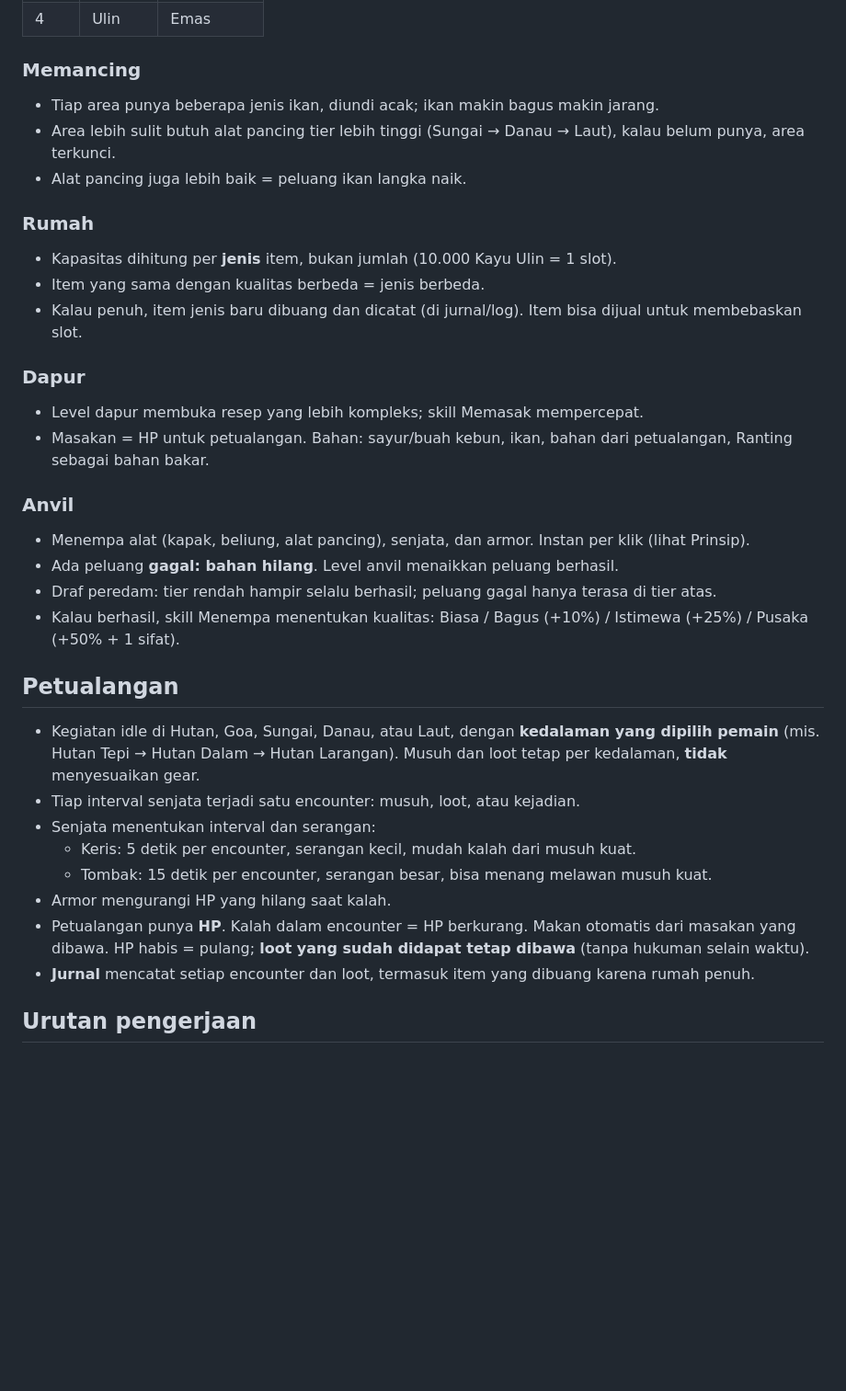
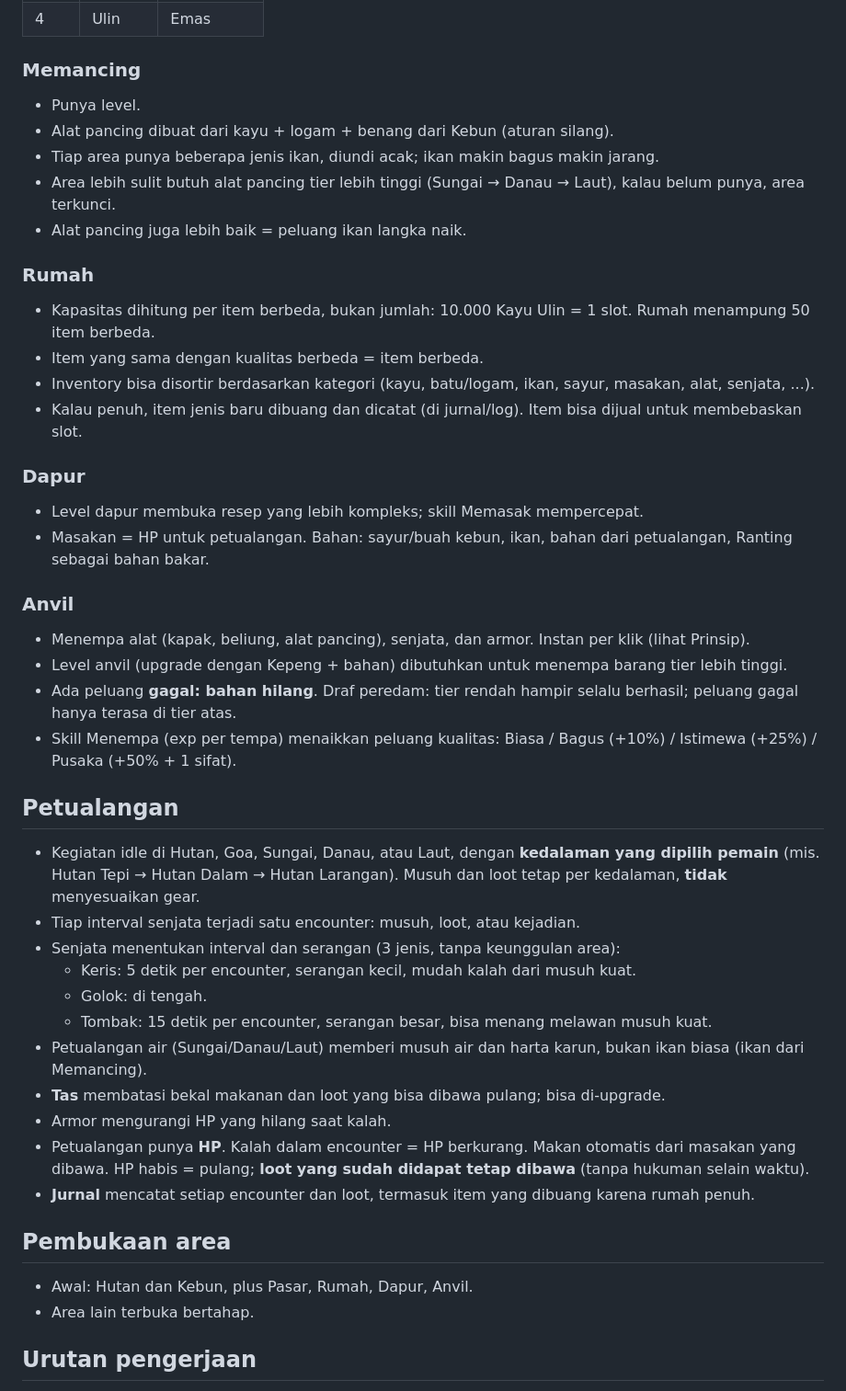
Before and after one commit to xhoboo/KebonKosongv3, a Markdown page: DESIGN.md, the part around one of its changes. Shown at 92% size. GitHub-like rendering; blank space fills up the shorter version.

Commit message:
DESIGN.md: record decisions on cooking, forging, house, market, farm, fishing, bag, unlocks
Co-Authored-By: Claude Opus 5.5 <noreply@anthropic.com>
Claude-Session: https://claude.ai/code/session_019UCWu3spbF1p5wHqpGAdDB

```diff
--- a/DESIGN.md
+++ b/DESIGN.md
@@ -55,13 +63,16 @@ Draf tier:
 | 4 | Ulin | Emas |
 
 ### Memancing
+- Punya level.
+- Alat pancing dibuat dari kayu + logam + benang dari Kebun (aturan silang).
 - Tiap area punya beberapa jenis ikan, diundi acak; ikan makin bagus makin jarang.
 - Area lebih sulit butuh alat pancing tier lebih tinggi (Sungai → Danau → Laut), kalau belum punya, area terkunci.
 - Alat pancing juga lebih baik = peluang ikan langka naik.
 
 ### Rumah
-- Kapasitas dihitung per **jenis** item, bukan jumlah (10.000 Kayu Ulin = 1 slot).
-- Item yang sama dengan kualitas berbeda = jenis berbeda.
+- Kapasitas dihitung per item berbeda, bukan jumlah: 10.000 Kayu Ulin = 1 slot. Rumah menampung 50 item berbeda.
+- Item yang sama dengan kualitas berbeda = item berbeda.
+- Inventory bisa disortir berdasarkan kategori (kayu, batu/logam, ikan, sayur, masakan, alat, senjata, ...).
 - Kalau penuh, item jenis baru dibuang dan dicatat (di jurnal/log). Item bisa dijual untuk membebaskan slot.
 
 ### Dapur
@@ -70,22 +81,30 @@ Draf tier:
 
 ### Anvil
 - Menempa alat (kapak, beliung, alat pancing), senjata, dan armor. Instan per klik (lihat Prinsip).
-- Ada peluang **gagal: bahan hilang**. Level anvil menaikkan peluang berhasil.
-- Draf peredam: tier rendah hampir selalu berhasil; peluang gagal hanya terasa di tier atas.
-- Kalau berhasil, skill Menempa menentukan kualitas: Biasa / Bagus (+10%) / Istimewa (+25%) / Pusaka (+50% + 1 sifat).
+- Level anvil (upgrade dengan Kepeng + bahan) dibutuhkan untuk menempa barang tier lebih tinggi.
+- Ada peluang **gagal: bahan hilang**. Draf peredam: tier rendah hampir selalu berhasil; peluang gagal hanya terasa di tier atas.
+- Skill Menempa (exp per tempa) menaikkan peluang kualitas: Biasa / Bagus (+10%) / Istimewa (+25%) / Pusaka (+50% + 1 sifat).
 
 ## Petualangan
 
 - Kegiatan idle di Hutan, Goa, Sungai, Danau, atau Laut, dengan **kedalaman yang dipilih pemain**
   (mis. Hutan Tepi → Hutan Dalam → Hutan Larangan). Musuh dan loot tetap per kedalaman, **tidak** menyesuaikan gear.
 - Tiap interval senjata terjadi satu encounter: musuh, loot, atau kejadian.
-- Senjata menentukan interval dan serangan:
+- Senjata menentukan interval dan serangan (3 jenis, tanpa keunggulan area):
   - Keris: 5 detik per encounter, serangan kecil, mudah kalah dari musuh kuat.
+  - Golok: di tengah.
   - Tombak: 15 detik per encounter, serangan besar, bisa menang melawan musuh kuat.
+- Petualangan air (Sungai/Danau/Laut) memberi musuh air dan harta karun, bukan ikan biasa (ikan dari Memancing).
+- **Tas** membatasi bekal makanan dan loot yang bisa dibawa pulang; bisa di-upgrade.
 - Armor mengurangi HP yang hilang saat kalah.
 - Petualangan punya **HP**. Kalah dalam encounter = HP berkurang. Makan otomatis dari masakan yang dibawa.
   HP habis = pulang; **loot yang sudah didapat tetap dibawa** (tanpa hukuman selain waktu).
 - **Jurnal** mencatat setiap encounter dan loot, termasuk item yang dibuang karena rumah penuh.
+
+## Pembukaan area
+
+- Awal: Hutan dan Kebun, plus Pasar, Rumah, Dapur, Anvil.
+- Area lain terbuka bertahap.
 
 ## Urutan pengerjaan
 
```
Also changed, not shown: other parts of DESIGN.md (+9 -1 lines).
